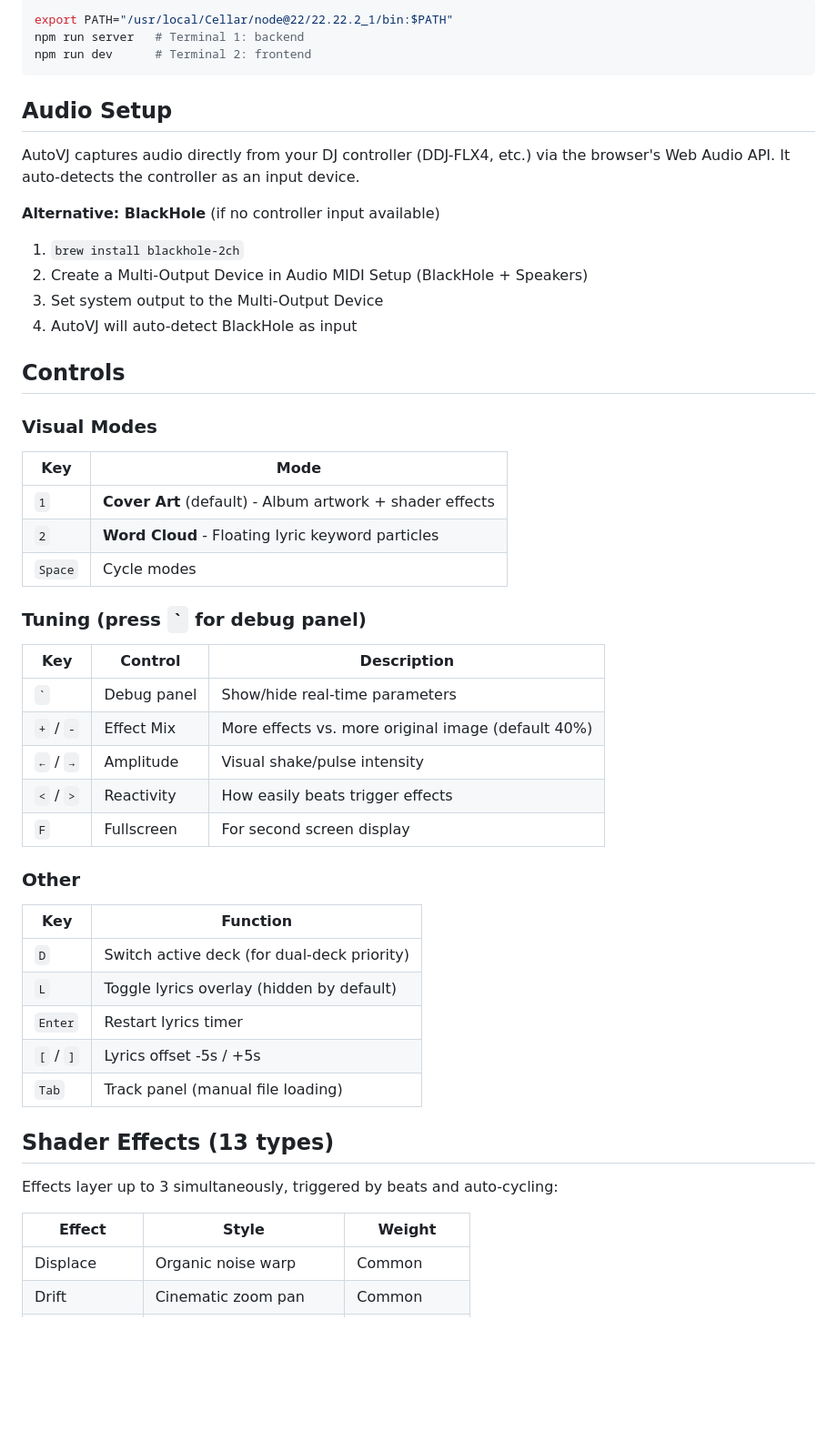
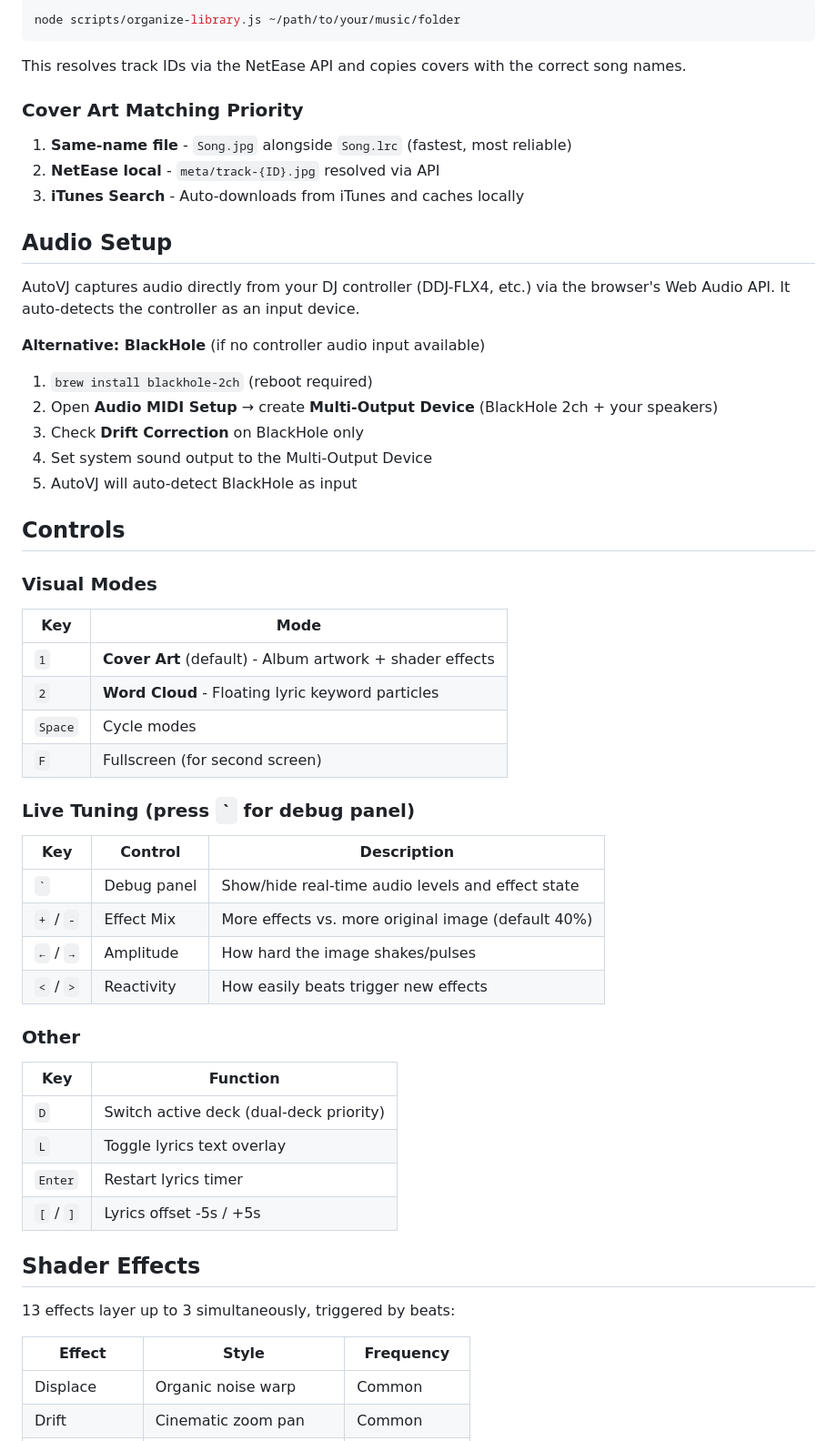
Before and after one commit to ZiaNNNNN/AutoVJ, a Markdown page: README.md, the part around one of its changes. Shown at 91% size. GitHub-like rendering; blank space fills up the shorter version.

````diff
--- a/README.md
+++ b/README.md
@@ -67,20 +91,27 @@ The start script handles this automatically. If you need to run commands manuall
 
 ```bash
-export PATH="/usr/local/Cellar/node@22/22.22.2_1/bin:$PATH"
-npm run server   # Terminal 1: backend
-npm run dev      # Terminal 2: frontend
+node scripts/organize-library.js ~/path/to/your/music/folder
 ```
+
+This resolves track IDs via the NetEase API and copies covers with the correct song names.
+
+### Cover Art Matching Priority
+
+1. **Same-name file** - `Song.jpg` alongside `Song.lrc` (fastest, most reliable)
+2. **NetEase local** - `meta/track-{ID}.jpg` resolved via API
+3. **iTunes Search** - Auto-downloads from iTunes and caches locally
 
 ## Audio Setup
 
 AutoVJ captures audio directly from your DJ controller (DDJ-FLX4, etc.) via the browser's Web Audio API. It auto-detects the controller as an input device.
 
-**Alternative: BlackHole** (if no controller input available)
+**Alternative: BlackHole** (if no controller audio input available)
 
-1. `brew install blackhole-2ch`
-2. Create a Multi-Output Device in Audio MIDI Setup (BlackHole + Speakers)
-3. Set system output to the Multi-Output Device
-4. AutoVJ will auto-detect BlackHole as input
+1. `brew install blackhole-2ch` (reboot required)
+2. Open **Audio MIDI Setup** → create **Multi-Output Device** (BlackHole 2ch + your speakers)
+3. Check **Drift Correction** on BlackHole only
+4. Set system sound output to the Multi-Output Device
+5. AutoVJ will auto-detect BlackHole as input
 
 ## Controls
 
@@ -91,33 +122,32 @@ AutoVJ captures audio directly from your DJ controller (DDJ-FLX4, etc.) via the
 | `1` | **Cover Art** (default) - Album artwork + shader effects |
 | `2` | **Word Cloud** - Floating lyric keyword particles |
 | `Space` | Cycle modes |
+| `F` | Fullscreen (for second screen) |
 
-### Tuning (press `` ` `` for debug panel)
+### Live Tuning (press `` ` `` for debug panel)
 
 | Key | Control | Description |
 |-----|---------|-------------|
-| `` ` `` | Debug panel | Show/hide real-time parameters |
+| `` ` `` | Debug panel | Show/hide real-time audio levels and effect state |
 | `+` / `-` | Effect Mix | More effects vs. more original image (default 40%) |
-| `←` / `→` | Amplitude | Visual shake/pulse intensity |
-| `<` / `>` | Reactivity | How easily beats trigger effects |
-| `F` | Fullscreen | For second screen display |
+| `←` / `→` | Amplitude | How hard the image shakes/pulses |
+| `<` / `>` | Reactivity | How easily beats trigger new effects |
 
 ### Other
 
 | Key | Function |
 |-----|----------|
-| `D` | Switch active deck (for dual-deck priority) |
-| `L` | Toggle lyrics overlay (hidden by default) |
+| `D` | Switch active deck (dual-deck priority) |
+| `L` | Toggle lyrics text overlay |
 | `Enter` | Restart lyrics timer |
 | `[` / `]` | Lyrics offset -5s / +5s |
-| `Tab` | Track panel (manual file loading) |
 
-## Shader Effects (13 types)
+## Shader Effects
 
-Effects layer up to 3 simultaneously, triggered by beats and auto-cycling:
+13 effects layer up to 3 simultaneously, triggered by beats:
 
-| Effect | Style | Weight |
-|--------|-------|--------|
+| Effect | Style | Frequency |
+|--------|-------|-----------|
 | Displace | Organic noise warp | Common |
 | Drift | Cinematic zoom pan | Common |
 | Vortex | Spiral swirl | Occasional |
````
Also changed, not shown: other parts of README.md (+67 -42 lines).
